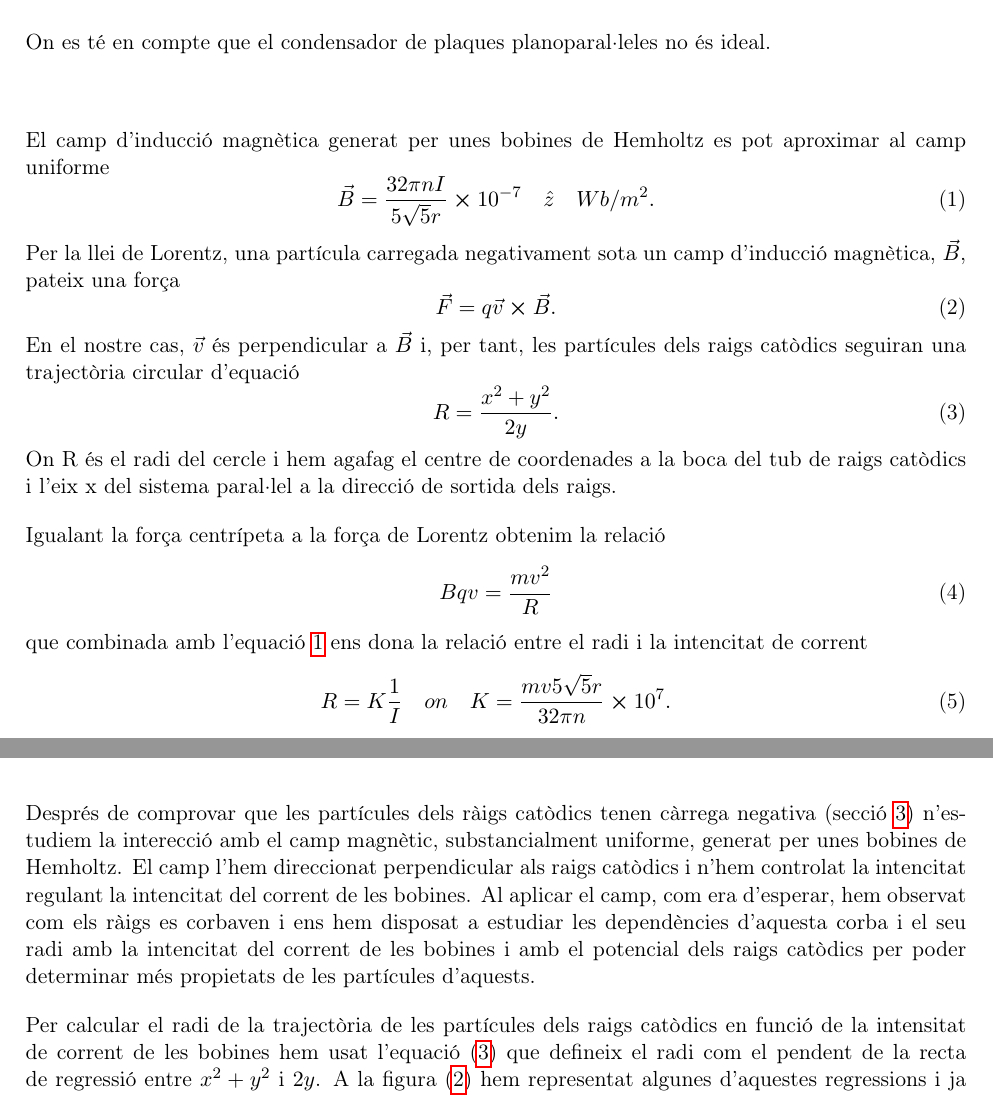
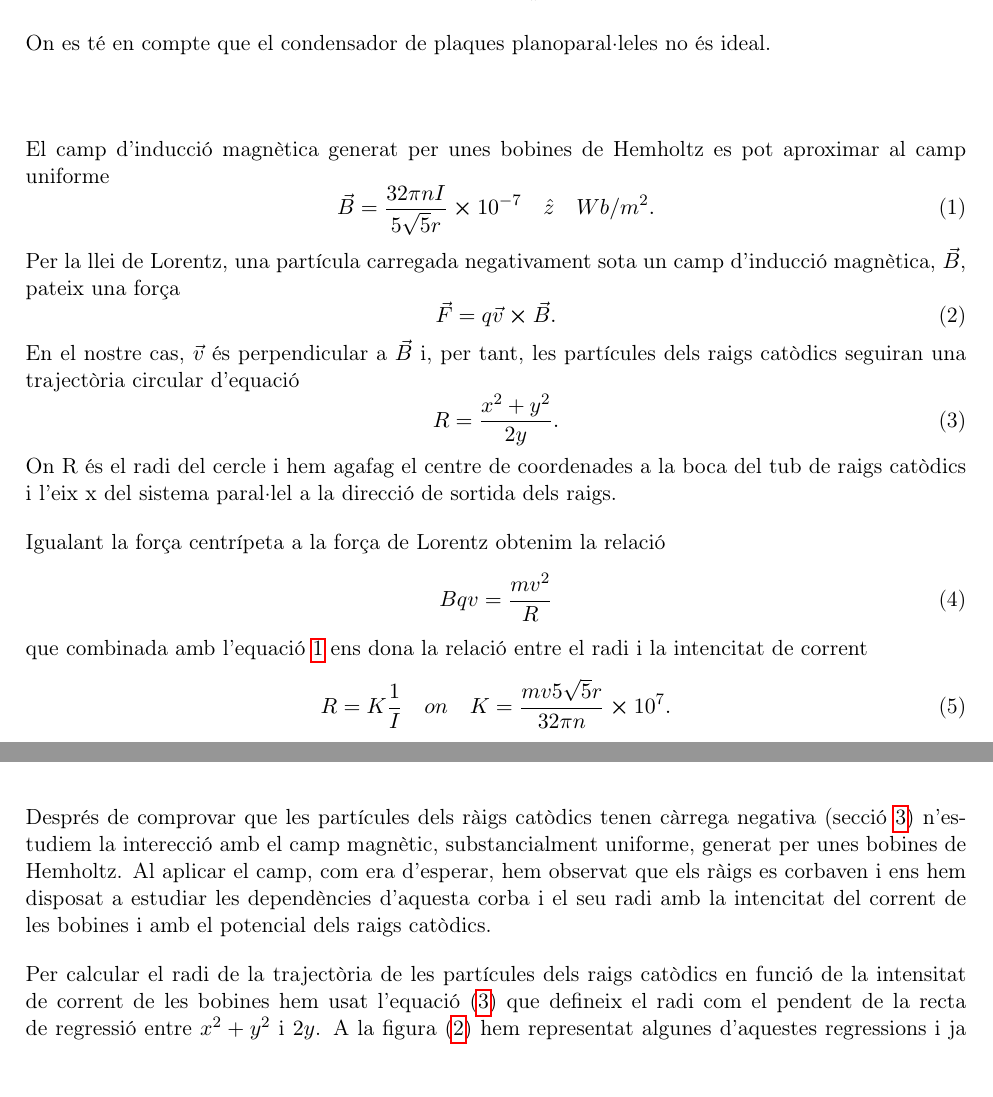
Before and after one commit to isaacbg25/LAB_electro, a LaTeX document (PR6/PR6.tex): two parts of pages 3 and 6 of 11, joined at a grey line, cut so that both start at the same text. Compiled offline with pdfLaTeX.

Commit message:
arreglos

```diff
--- a/PR6/PR6.tex
+++ b/PR6/PR6.tex
@@ -82,7 +82,7 @@ Finalment, obtenim:
 On es té en compte que el condensador de plaques planoparal·leles no és ideal.
 
 %DESV M
-\hspace{}
+\vspace{1cm}
 
 El camp d'inducció magnètica generat per unes bobines de Hemholtz es pot aproximar al camp uniforme
 \begin{equation}
@@ -192,7 +193,7 @@ Les regressions lineals entre $y$ i $x^2$ confirmen que la trajectòria observad
 
 \section{Desviació magnetoestàtica}\label{sec: desv_magn}
 Després de comprovar que les partícules dels ràigs catòdics tenen càrrega negativa (secció \ref{sec: desv_electr}) n'estudiem la interecció amb el camp magnètic, substancialment uniforme, generat per unes bobines de Hemholtz.
-El camp l'hem direccionat perpendicular als raigs catòdics i n'hem controlat la intencitat regulant la intencitat del corrent de les bobines. Al aplicar el camp, com era d'esperar, hem observat com els ràigs es corbaven i ens hem disposat a estudiar les dependències d'aquesta corba i el seu radi amb la intencitat del corrent de les bobines i amb el potencial dels raigs catòdics per poder determinar més propietats de les partícules d'aquests.
+Al aplicar el camp, com era d'esperar, hem observat que els ràigs es corbaven i ens hem disposat a estudiar les dependències d'aquesta corba i el seu radi amb la intencitat del corrent de les bobines i amb el potencial dels raigs catòdics.
 
 Per calcular el radi de la trajectòria de les partícules dels raigs catòdics en funció de la intensitat de corrent de les bobines hem usat l'equació (\ref{eq: radi}) que defineix el radi com el pendent de la recta de regressió entre $x^2+y^2$ i $2y$. A la figura (\ref{fig: regressio_1}) hem representat algunes d'aquestes regressions i ja podem veure com a mesura que augmenta la intencitat, el pendent de la recta, és a dir el radi de les partícules, disminueix.
 \begin{figure}[H]
```
Also changed, not shown: PR6/PR6.pdf, PR6/PR6.tex (5 more changed lines), 1 other file.
